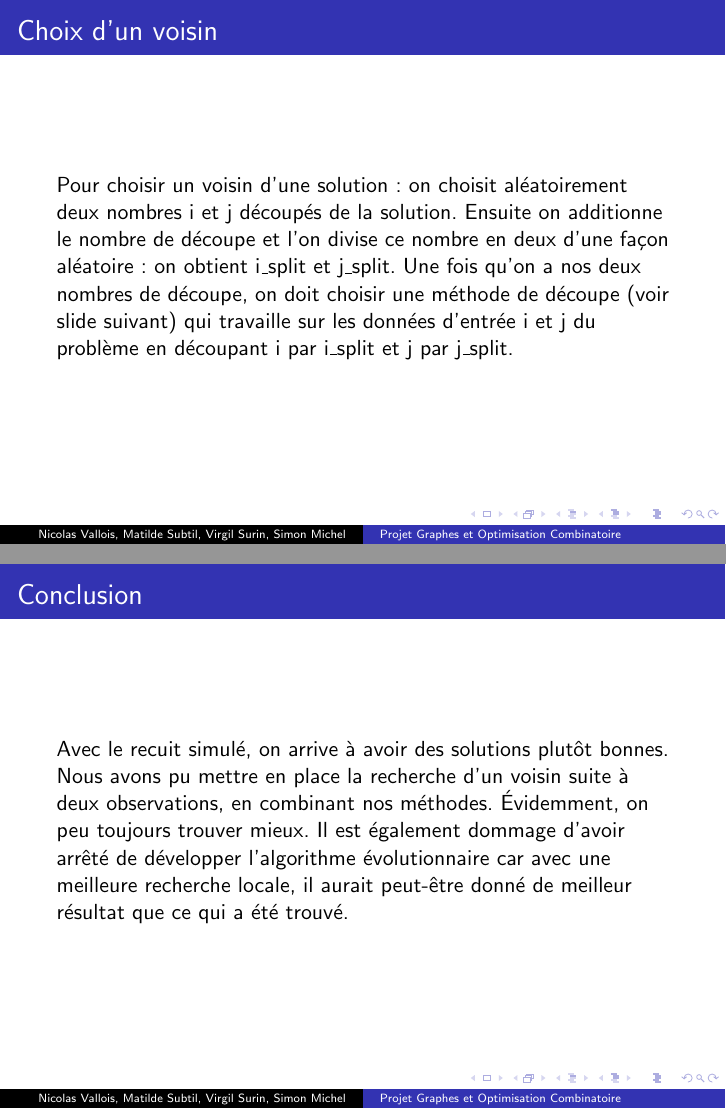
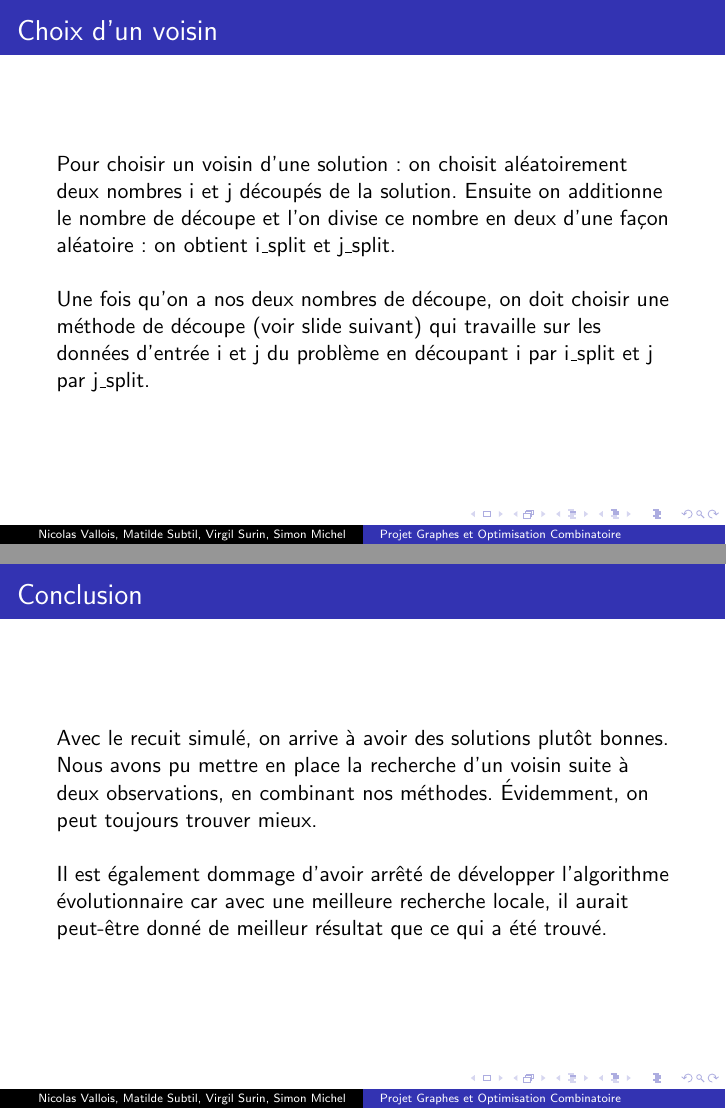
Before and after one commit to VirgilSurin/projet-graphe, LaTeX slides (presentation/presentation.tex): pages 8 and 18 of 18, joined at a grey line. Compiled offline with pdfLaTeX.

Commit message:
Final Push
(latex)

```diff
--- a/presentation/presentation.tex
+++ b/presentation/presentation.tex
@@ -102,7 +102,8 @@
 
 \begin{frame}
     \frametitle{Choix d'un voisin}
-    Pour choisir un voisin d'une solution: on choisit aléatoirement deux nombres i et j découpés de la solution. Ensuite on additionne le nombre de découpe et l'on divise ce nombre en deux d'une façon aléatoire: on obtient i\_split et j\_split. Une fois qu'on a nos deux nombres de découpe, on doit choisir une méthode de découpe (voir slide suivant) qui travaille sur les données d'entrée i et j du problème en découpant i par i\_split et j par j\_split.
+    Pour choisir un voisin d'une solution: on choisit aléatoirement deux nombres i et j découpés de la solution. Ensuite on additionne le nombre de découpe et l'on divise ce nombre en deux d'une façon aléatoire: on obtient i\_split et j\_split.\\~\\
+    Une fois qu'on a nos deux nombres de découpe, on doit choisir une méthode de découpe (voir slide suivant) qui travaille sur les données d'entrée i et j du problème en découpant i par i\_split et j par j\_split.
 \end{frame}
 
 \begin{frame}
@@ -279,7 +280,8 @@
 
 \begin{frame}
     \frametitle{Conclusion}
-    Avec le recuit simulé, on arrive à avoir des solutions plutôt bonnes. Nous avons pu mettre en place la recherche d'un voisin suite à deux observations, en combinant nos méthodes. Évidemment, on peu toujours trouver mieux. Il est également dommage d'avoir arrêté de développer l'algorithme évolutionnaire car avec une meilleure recherche locale, il aurait peut-être donné de meilleur résultat que ce qui a été trouvé.
+    Avec le recuit simulé, on arrive à avoir des solutions plutôt bonnes. Nous avons pu mettre en place la recherche d'un voisin suite à deux observations, en combinant nos méthodes. Évidemment, on peut toujours trouver mieux.  \\~\\
+    Il est également dommage d'avoir arrêté de développer l'algorithme évolutionnaire car avec une meilleure recherche locale, il aurait peut-être donné de meilleur résultat que ce qui a été trouvé.
 \end{frame}
 
 \end{document}
```
